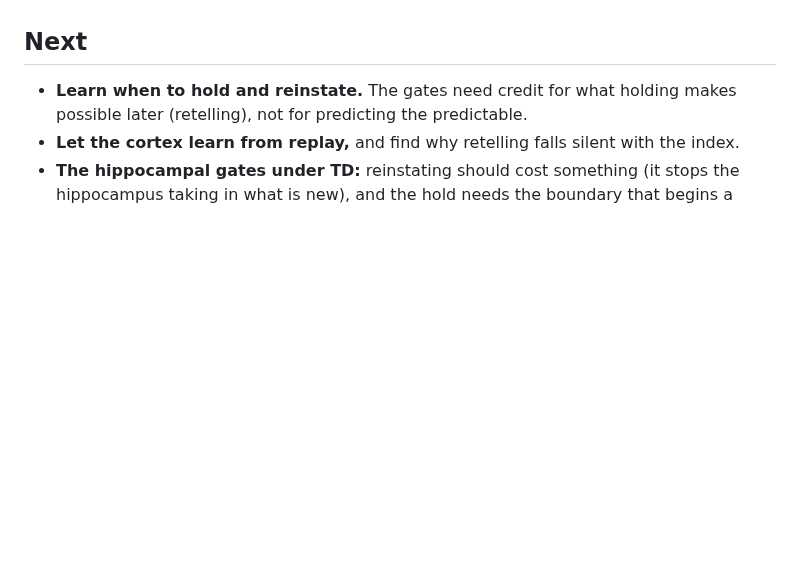
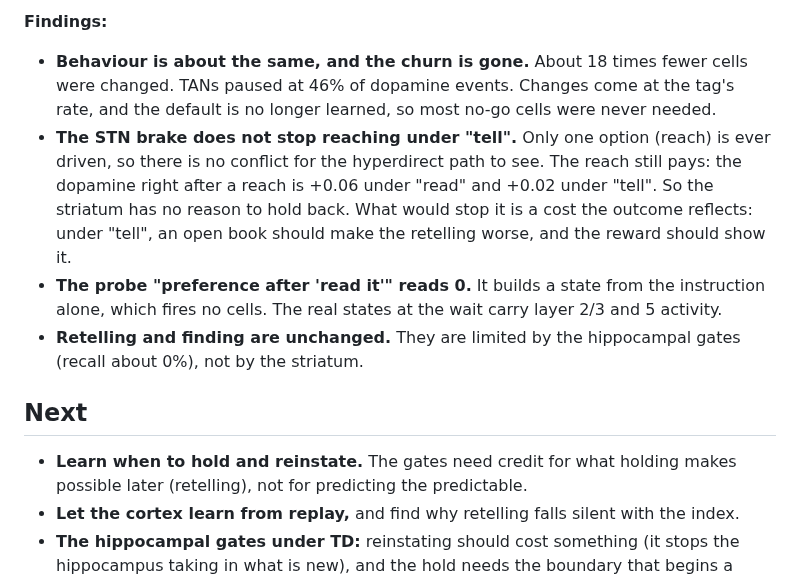
Before and after one commit to lancelot2112/neurocomp_rust, a Markdown page: research/experiments/107-read-aloud-or-retell.md, the part around one of its changes. Rendered like a GitHub page; blank space fills up the shorter version.

```diff
--- a/research/experiments/107-read-aloud-or-retell.md
+++ b/research/experiments/107-read-aloud-or-retell.md
@@ -671,3 +722,17 @@ The hand-made flags are gone.
+**Findings:**
+- **Behaviour is about the same, and the churn is gone.** About 18 times fewer cells were changed.
+  TANs paused at 46% of dopamine events. Changes come at the tag's rate, and the default is no
+  longer learned, so most no-go cells were never needed.
+- **The STN brake does not stop reaching under "tell".** Only one option (reach) is ever
+  driven, so there is no conflict for the hyperdirect path to see. The reach still pays: the
+  dopamine right after a reach is +0.06 under "read" and +0.02 under "tell". So the striatum has
+  no reason to hold back. What would stop it is a cost the outcome reflects: under "tell", an
+  open book should make the retelling worse, and the reward should show it.
+- **The probe "preference after 'read it'" reads 0.** It builds a state from the instruction
+  alone, which fires no cells. The real states at the wait carry layer 2/3 and 5 activity.
+- **Retelling and finding are unchanged.** They are limited by the hippocampal gates (recall
+  about 0%), not by the striatum.
+
 ## Next
 - **Learn when to hold and reinstate.** The gates need credit for what holding makes possible
   later (retelling), not for predicting the predictable.
```
Also changed, not shown: other parts of research/experiments/107-read-aloud-or-retell.md (+51 -0 lines), research/README.md (+1 -1 lines).
